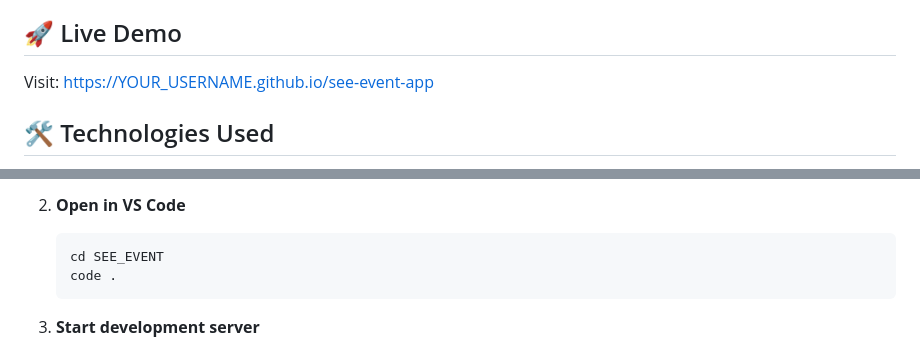
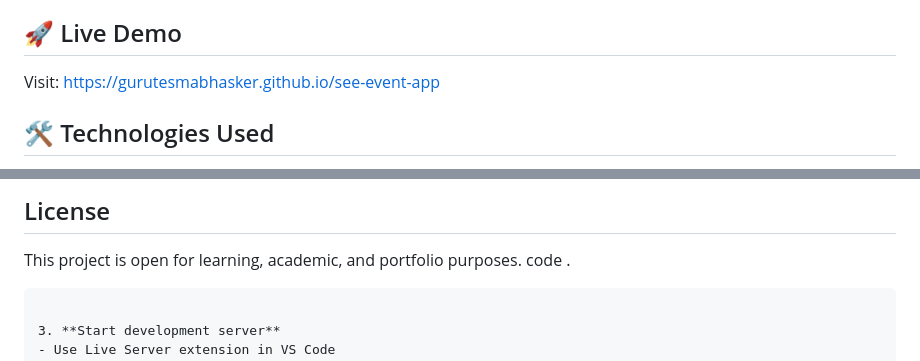
Before and after one commit to GuruTesmaBhasker/see_event_website, a Markdown page: README.md, 2 parts joined by grey strips. GitHub-like rendering.

````diff
--- a/README.md
+++ b/README.md
@@ -12,7 +12,7 @@ A modern web application for discovering and managing college events.
 
 ## 🚀 Live Demo
 
-Visit: https://YOUR_USERNAME.github.io/see-event-app
+Visit: https://gurutesmabhasker.github.io/see-event-app
 
 ## 🛠️ Technologies Used
 
@@ -104,7 +104,7 @@ This project is open source and available under the MIT License.
 
-2. **Open in VS Code**
-   ```bash
-   cd SEE_EVENT
+## License
+
+This project is open for learning, academic, and portfolio purposes.
    code .
    ```
 
````
Also changed, not shown: other parts of README.md (+48 -48 lines).
